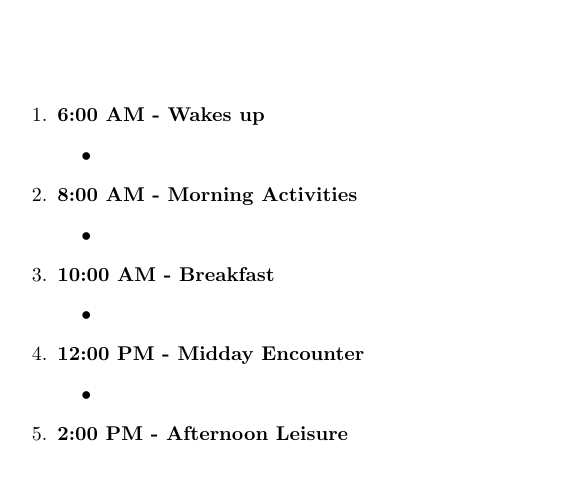
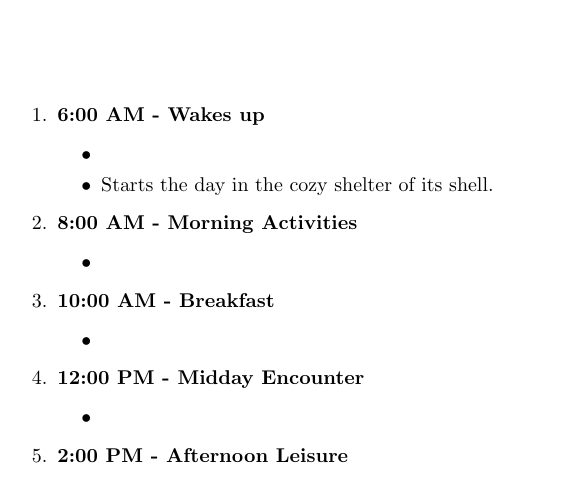
Before and after one commit to models-in-wildlife-ecology/albertotest, a LaTeX document (story.tex): part of the page, cut so that both start at the same text. Compiled offline with pdfLaTeX.

Commit message:
Update story.tex

```diff
--- a/story.tex
+++ b/story.tex
@@ -13,7 +13,7 @@
 \begin{itemize}
 \item %
 %\item Wakes up under the warm sun on the riverbank.
-%\item Starts the day in the cozy shelter of its shell.
+\item Starts the day in the cozy shelter of its shell.
 \end{itemize}
 %%%%%%%%%% 8:00 AM - Morning Activities
 \item \textbf{8:00 AM - Morning Activities}
```
